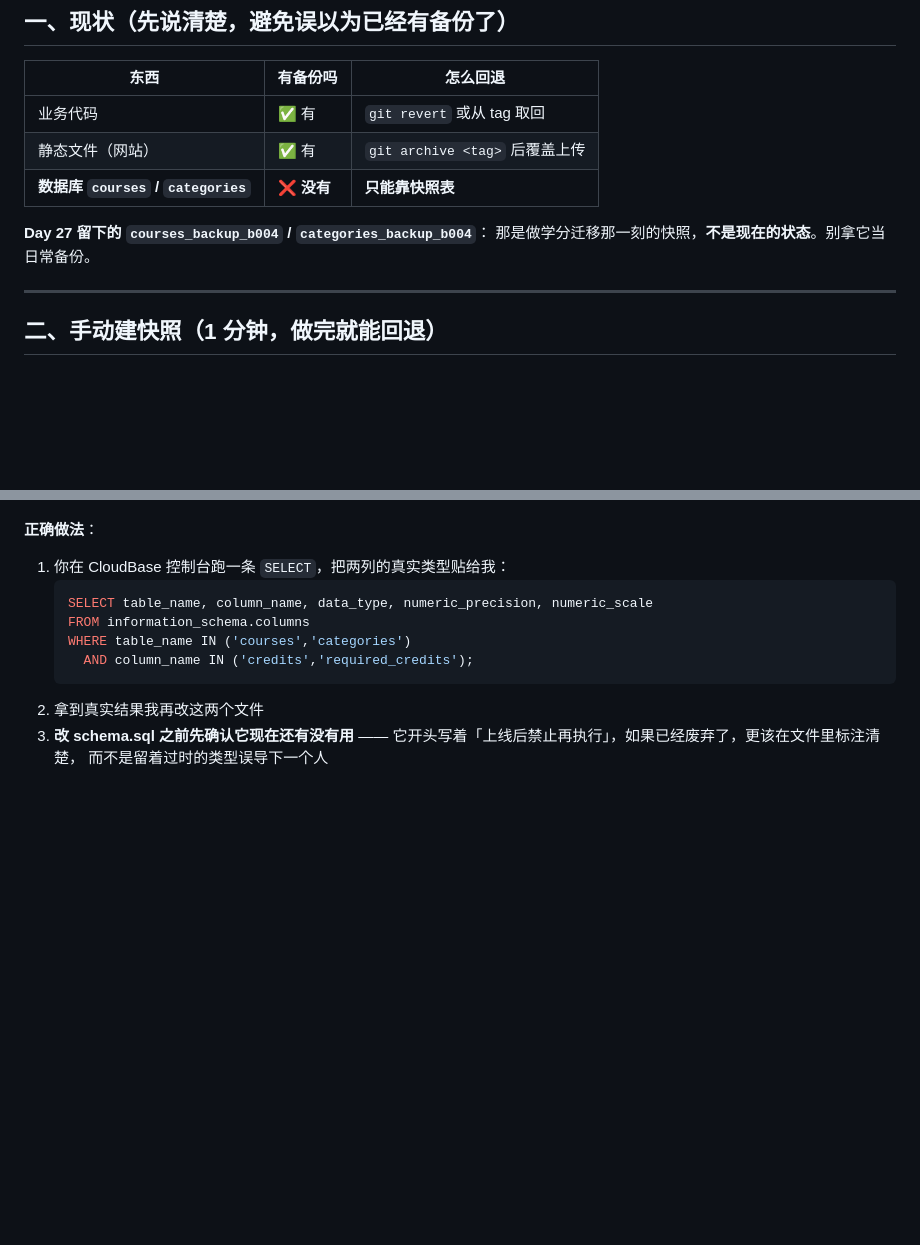
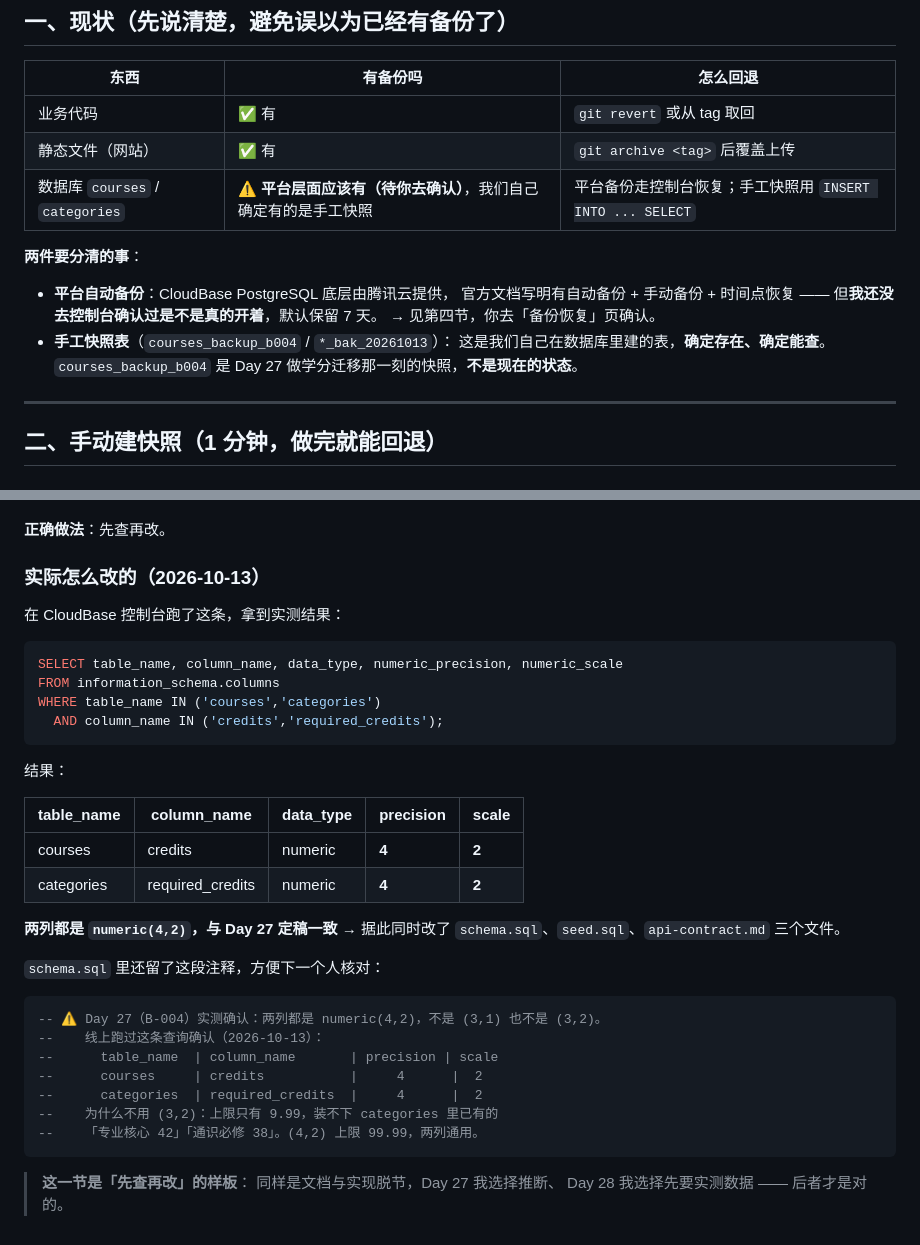
Before and after one commit to XingHo-VibeCoding/Hugh-s-first-project, a Markdown page: db/BACKUP.md, 2 parts joined by grey strips. GitHub-like rendering; blank space fills up the shorter version.

````diff
--- a/db/BACKUP.md
+++ b/db/BACKUP.md
@@ -11,10 +11,16 @@
 |---|---|---|
 | 业务代码 | ✅ 有 | `git revert` 或从 tag 取回 |
 | 静态文件（网站） | ✅ 有 | `git archive <tag>` 后覆盖上传 |
-| **数据库 `courses` / `categories`** | ❌ **没有** | **只能靠快照表** |
+| 数据库 `courses` / `categories` | ⚠️ **平台层面应该有（待你去确认）**，我们自己确定有的是手工快照 | 平台备份走控制台恢复；手工快照用 `INSERT INTO ... SELECT` |
 
-**Day 27 留下的 `courses_backup_b004` / `categories_backup_b004`**：
-那是做学分迁移那一刻的快照，**不是现在的状态**。别拿它当日常备份。
+**两件要分清的事**：
+- **平台自动备份**：CloudBase PostgreSQL 底层由腾讯云提供，
+  官方文档写明有自动备份 + 手动备份 + 时间点恢复 ——
+  但**我还没去控制台确认过是不是真的开着**，默认保留 7 天。
+  → 见第四节，你去「备份恢复」页确认。
+- **手工快照表**（`courses_backup_b004` / `*_bak_20261013`）：
+  这是我们自己在数据库里建的表，**确定存在、确定能查**。
+  `courses_backup_b004` 是 Day 27 做学分迁移那一刻的快照，**不是现在的状态**。
 
 ---
 
@@ -132,14 +185,40 @@ Day 27 迁移数据库时，把两列都改成了 `numeric(4,2)` + `mod(·,0.25)
 Day 27 已经栽过一次（我猜 courses 那条 ALTER 成功了，实际整批全回滚）。
 
-**正确做法**：
-1. 你在 CloudBase 控制台跑一条 `SELECT`，把两列的真实类型贴给我：
-   ```sql
-   SELECT table_name, column_name, data_type, numeric_precision, numeric_scale
-   FROM information_schema.columns
-   WHERE table_name IN ('courses','categories')
-     AND column_name IN ('credits','required_credits');
-   ```
-2. 拿到真实结果我再改这两个文件
-3. **改 schema.sql 之前先确认它现在还有没有用** ——
-   它开头写着「上线后禁止再执行」，如果已经废弃了，更该在文件里标注清楚，
-   而不是留着过时的类型误导下一个人
+**正确做法**：先查再改。
+
+### 实际怎么改的（2026-10-13）
+
+在 CloudBase 控制台跑了这条，拿到实测结果：
+
+```sql
+SELECT table_name, column_name, data_type, numeric_precision, numeric_scale
+FROM information_schema.columns
+WHERE table_name IN ('courses','categories')
+  AND column_name IN ('credits','required_credits');
+```
+
+结果：
+
+| table_name | column_name | data_type | precision | scale |
+|---|---|---|---|---|
+| courses | credits | numeric | **4** | **2** |
+| categories | required_credits | numeric | **4** | **2** |
+
+**两列都是 `numeric(4,2)`，与 Day 27 定稿一致** →
+据此同时改了 `schema.sql`、`seed.sql`、`api-contract.md` 三个文件。
+
+`schema.sql` 里还留了这段注释，方便下一个人核对：
+
+```sql
+-- ⚠️ Day 27（B-004）实测确认：两列都是 numeric(4,2)，不是 (3,1) 也不是 (3,2)。
+--    线上跑过这条查询确认（2026-10-13）：
+--      table_name  | column_name       | precision | scale
+--      courses     | credits           |     4      |  2
+--      categories  | required_credits  |     4      |  2
+--    为什么不用 (3,2)：上限只有 9.99，装不下 categories 里已有的
+--    「专业核心 42」「通识必修 38」。(4,2) 上限 99.99，两列通用。
+```
+
+> **这一节是「先查再改」的样板**：
+> 同样是文档与实现脱节，Day 27 我选择推断、
+> Day 28 我选择先要实测数据 —— 后者才是对的。
````
Also changed, not shown: other parts of db/BACKUP.md (+67 -20 lines).
